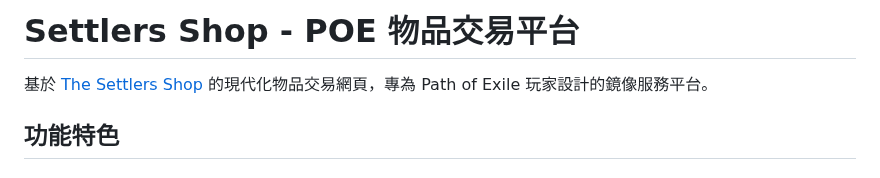
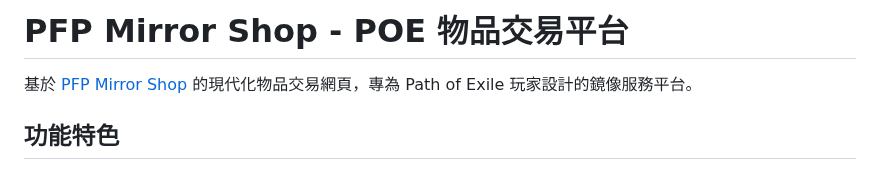
Before and after one commit to mason099203/pfpmirrorshop, a Markdown page: README.md, the part around the change. Rendered like a GitHub page.

Commit message:
更新 README.md，將標題從 "Settlers Shop" 更改為 "PFP Mirror Shop"，以反映品牌名稱的變更。

```diff
--- a/README.md
+++ b/README.md
@@ -1,6 +1,6 @@
-# Settlers Shop - POE 物品交易平台
+# PFP Mirror Shop - POE 物品交易平台
 
-基於 [The Settlers Shop](https://www.thesettle.shop/) 的現代化物品交易網頁，專為 Path of Exile 玩家設計的鏡像服務平台。
+基於 [PFP Mirror Shop](https://www.pfpmirror.shop/) 的現代化物品交易網頁，專為 Path of Exile 玩家設計的鏡像服務平台。
 
 ## 功能特色
 
```
